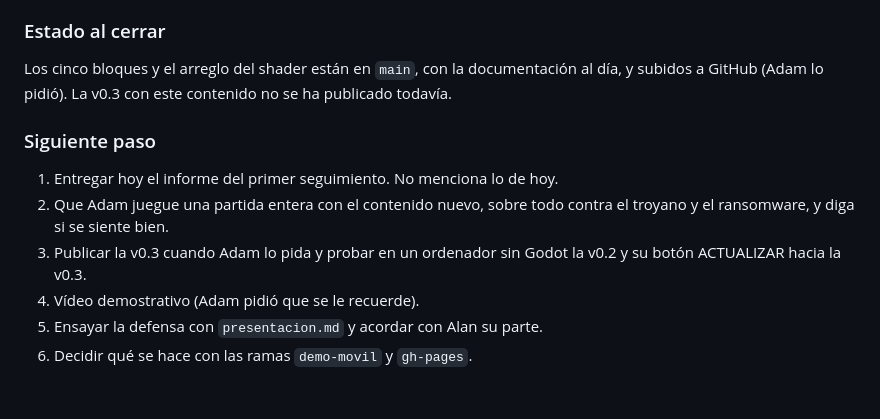
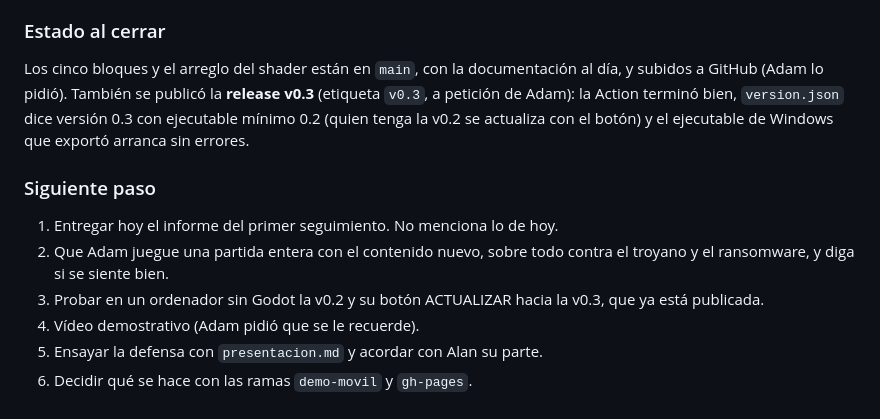
Before and after one commit to adro158/sector-cero, a Markdown page: documentacio/bitacora.md, the part around the change. GitHub-like rendering.

```diff
--- a/documentacio/bitacora.md
+++ b/documentacio/bitacora.md
@@ -1232,16 +1232,19 @@ elige ataque y las horas de la sesión.
 ### Estado al cerrar
 
 Los cinco bloques y el arreglo del shader están en `main`, con la
-documentación al día, y subidos a GitHub (Adam lo pidió). La v0.3 con este
-contenido no se ha publicado todavía.
+documentación al día, y subidos a GitHub (Adam lo pidió). También se publicó
+la **release v0.3** (etiqueta `v0.3`, a petición de Adam): la Action terminó
+bien, `version.json` dice versión 0.3 con ejecutable mínimo 0.2 (quien tenga
+la v0.2 se actualiza con el botón) y el ejecutable de Windows que exportó
+arranca sin errores.
 
 ### Siguiente paso
 
 1. Entregar hoy el informe del primer seguimiento. No menciona lo de hoy.
 2. Que Adam juegue una partida entera con el contenido nuevo, sobre todo
    contra el troyano y el ransomware, y diga si se siente bien.
-3. Publicar la v0.3 cuando Adam lo pida y probar en un ordenador sin Godot la
-   v0.2 y su botón ACTUALIZAR hacia la v0.3.
+3. Probar en un ordenador sin Godot la v0.2 y su botón ACTUALIZAR hacia la
+   v0.3, que ya está publicada.
 4. Vídeo demostrativo (Adam pidió que se le recuerde).
 5. Ensayar la defensa con `presentacion.md` y acordar con Alan su parte.
 6. Decidir qué se hace con las ramas `demo-movil` y `gh-pages`.
```
Also changed, not shown: documentacio/planificacion.md (+3 -3 lines), documentacio/requisitos_y_estado.md (+4 -7 lines).
